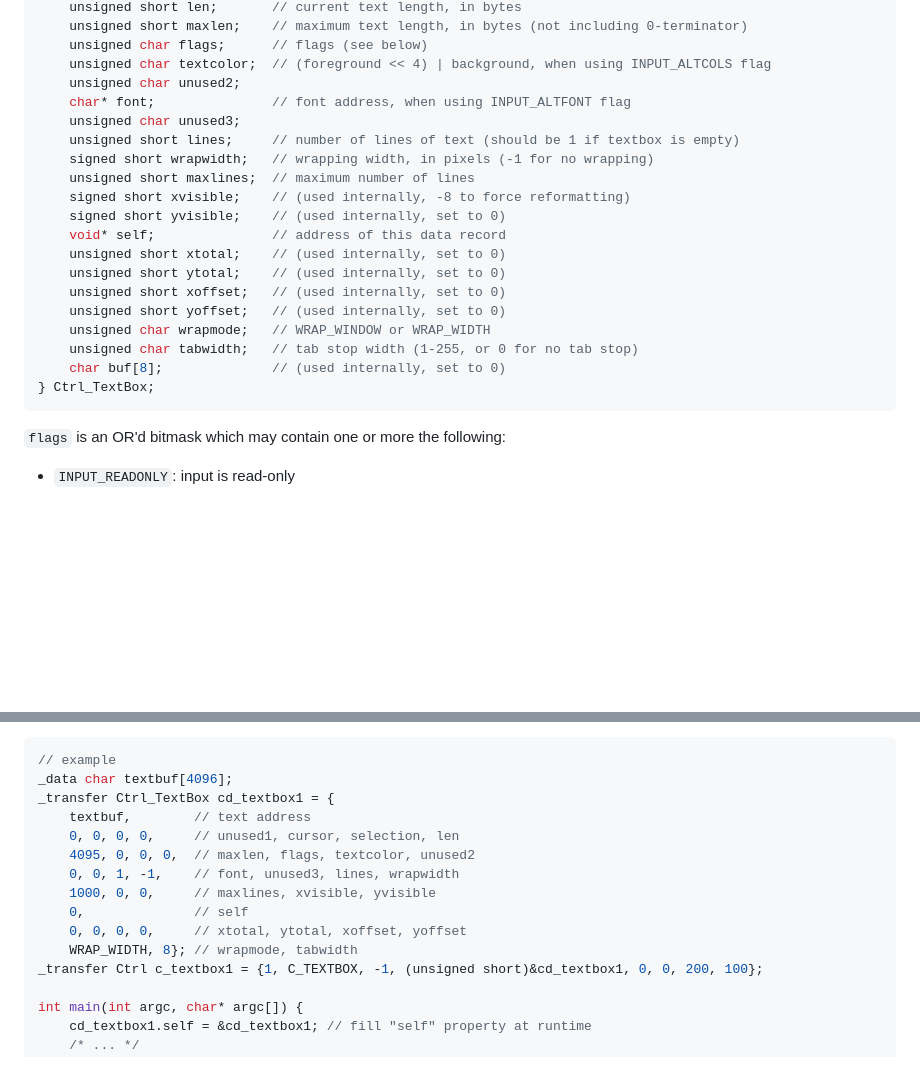
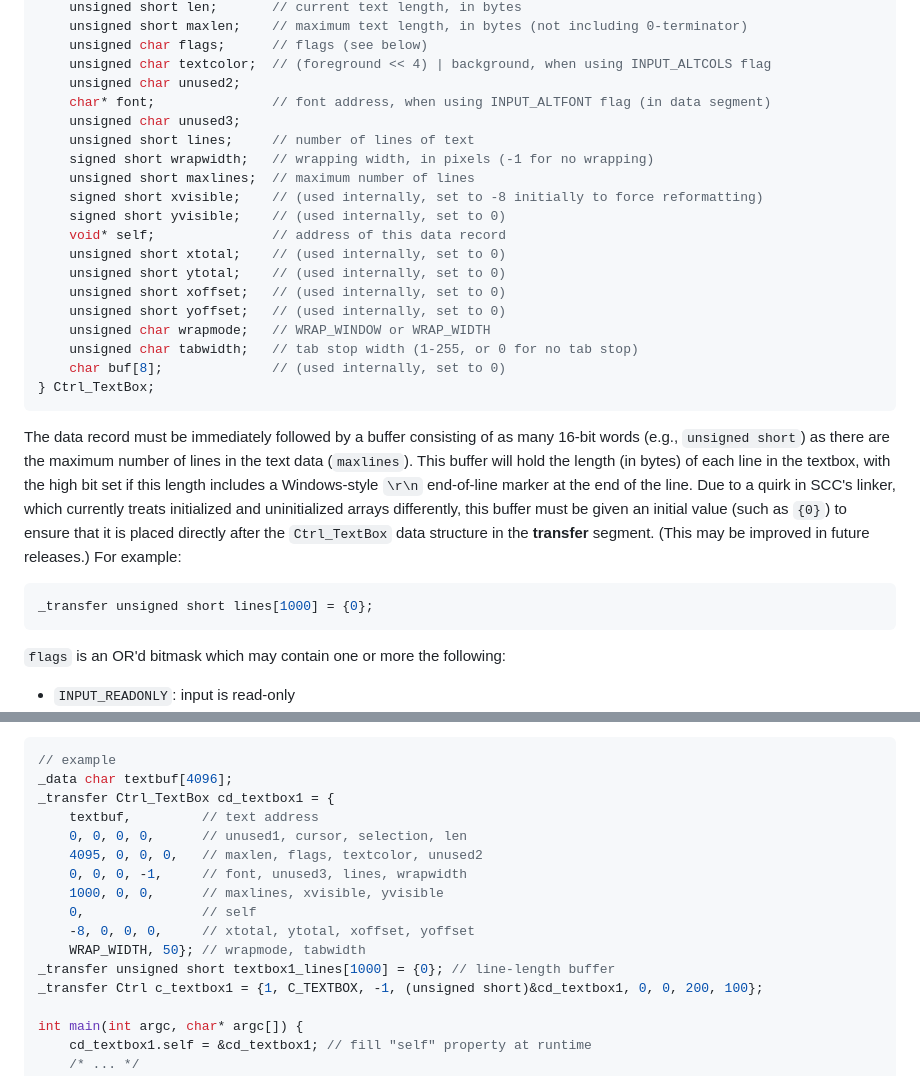
Before and after one commit to danielgaskell/scc, a Markdown page: doc/symbos.md, 2 parts joined by grey strips. GitHub-like rendering; blank space fills up the shorter version.

Commit message:
textbox tweaks

````diff
--- a/doc/symbos.md
+++ b/doc/symbos.md
@@ -808,12 +808,12 @@ typedef struct {
     unsigned char flags;      // flags (see below)
     unsigned char textcolor;  // (foreground << 4) | background, when using INPUT_ALTCOLS flag
     unsigned char unused2;
-    char* font;               // font address, when using INPUT_ALTFONT flag
+    char* font;               // font address, when using INPUT_ALTFONT flag (in data segment)
     unsigned char unused3;
-    unsigned short lines;     // number of lines of text (should be 1 if textbox is empty)
+    unsigned short lines;     // number of lines of text
     signed short wrapwidth;   // wrapping width, in pixels (-1 for no wrapping)
     unsigned short maxlines;  // maximum number of lines
-    signed short xvisible;    // (used internally, -8 to force reformatting)
+    signed short xvisible;    // (used internally, set to -8 initially to force reformatting)
     signed short yvisible;    // (used internally, set to 0)
     void* self;               // address of this data record
     unsigned short xtotal;    // (used internally, set to 0)
@@ -824,6 +824,12 @@ typedef struct {
     unsigned char tabwidth;   // tab stop width (1-255, or 0 for no tab stop)
     char buf[8];              // (used internally, set to 0)
 } Ctrl_TextBox;
+```
+
+The data record must be immediately followed by a buffer consisting of as many 16-bit words (e.g., `unsigned short`) as there are the maximum number of lines in the text data (`maxlines`). This buffer will hold the length (in bytes) of each line in the textbox, with the high bit set if this length includes a Windows-style `\r\n` end-of-line marker at the end of the line. Due to a quirk in SCC's linker, which currently treats initialized and uninitialized arrays differently, this buffer must be given an initial value (such as `{0}`) to ensure that it is placed directly after the `Ctrl_TextBox` data structure in the **transfer** segment. (This may be improved in future releases.) For example:
+
+```c
+_transfer unsigned short lines[1000] = {0};
 ```
 
 `flags` is an OR'd bitmask which may contain one or more the following:
@@ -849,14 +855,15 @@ Note that, because the buffer must be stored in a continuous 16KB segment (usual
 // example
 _data char textbuf[4096];
 _transfer Ctrl_TextBox cd_textbox1 = {
-    textbuf,        // text address
-	0, 0, 0, 0,     // unused1, cursor, selection, len
-	4095, 0, 0, 0,  // maxlen, flags, textcolor, unused2
-	0, 0, 1, -1,    // font, unused3, lines, wrapwidth
-	1000, 0, 0,     // maxlines, xvisible, yvisible
-	0,              // self
-	0, 0, 0, 0,     // xtotal, ytotal, xoffset, yoffset
-	WRAP_WIDTH, 8}; // wrapmode, tabwidth
+    textbuf,         // text address
+	0, 0, 0, 0,      // unused1, cursor, selection, len
+	4095, 0, 0, 0,   // maxlen, flags, textcolor, unused2
+	0, 0, 0, -1,     // font, unused3, lines, wrapwidth
+	1000, 0, 0,      // maxlines, xvisible, yvisible
+	0,               // self
+	-8, 0, 0, 0,     // xtotal, ytotal, xoffset, yoffset
+	WRAP_WIDTH, 50}; // wrapmode, tabwidth
+_transfer unsigned short textbox1_lines[1000] = {0}; // line-length buffer
 _transfer Ctrl c_textbox1 = {1, C_TEXTBOX, -1, (unsigned short)&cd_textbox1, 0, 0, 200, 100};
 
 int main(int argc, char* argc[]) {
````
